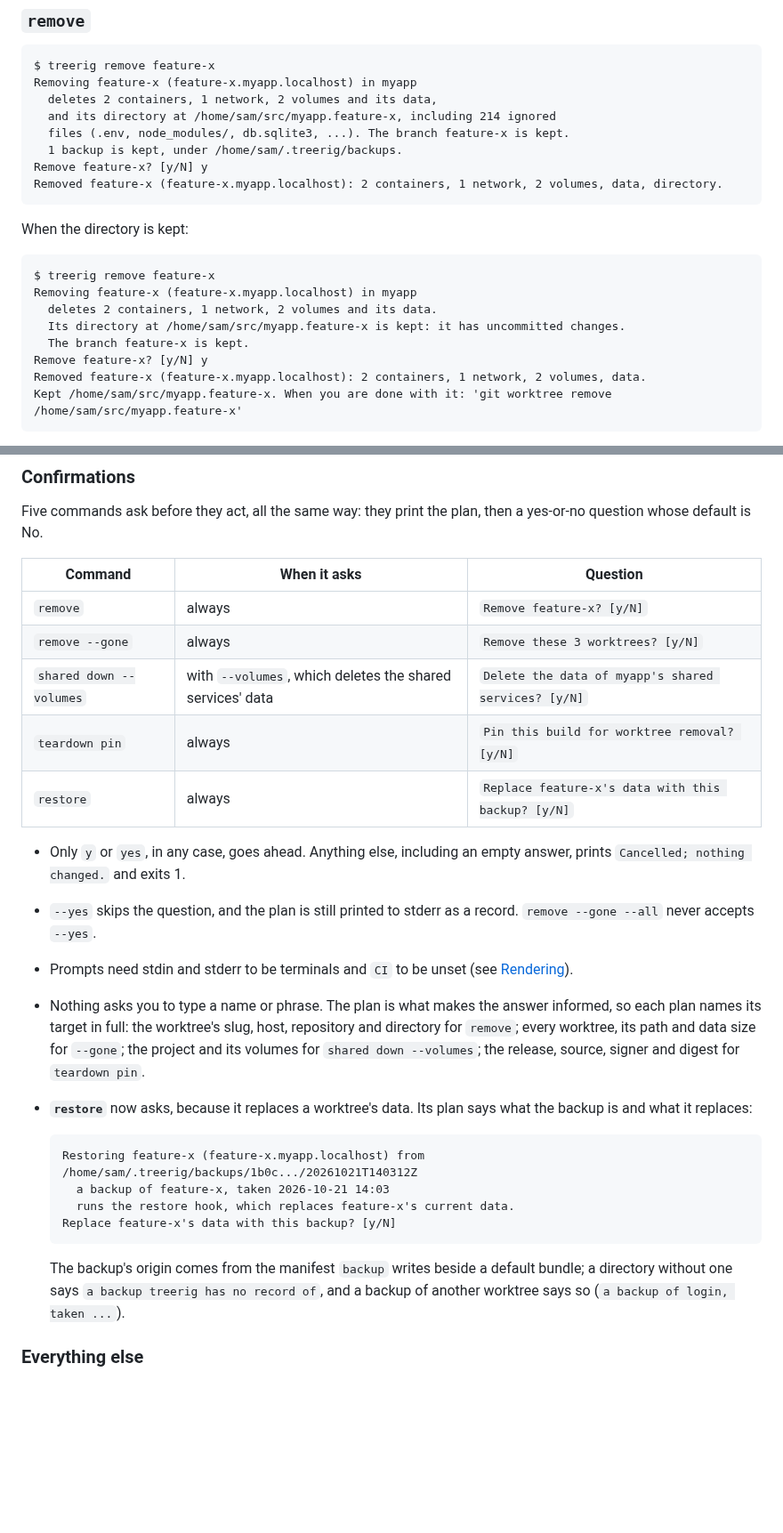
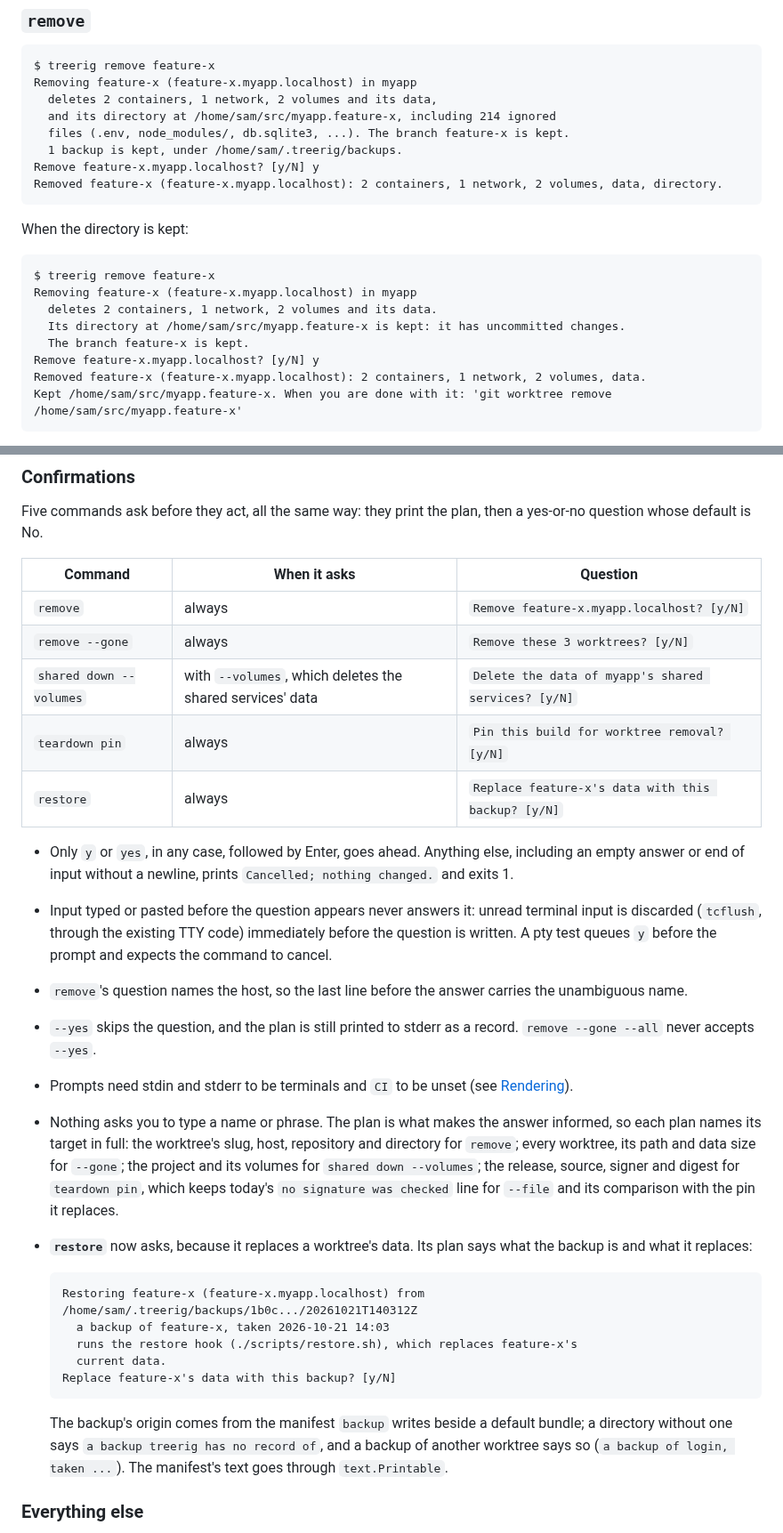
Before and after one commit to sofired/treerig, a Markdown page: docs/design/cli-1.0.md, 2 parts joined by grey strips. Shown at 89% size. GitHub-like rendering; blank space fills up the shorter version.

Commit message:
docs(design): discard type-ahead before a [y/N] question, name the host in remove's, and fill in the pin and restore plans

````diff
--- a/docs/design/cli-1.0.md
+++ b/docs/design/cli-1.0.md
@@ -650,7 +650,7 @@ Removing feature-x (feature-x.myapp.localhost) in myapp
   and its directory at /home/sam/src/myapp.feature-x, including 214 ignored
   files (.env, node_modules/, db.sqlite3, ...). The branch feature-x is kept.
   1 backup is kept, under /home/sam/.treerig/backups.
-Remove feature-x? [y/N] y
+Remove feature-x.myapp.localhost? [y/N] y
 Removed feature-x (feature-x.myapp.localhost): 2 containers, 1 network, 2 volumes, data, directory.
 ```
 
@@ -662,7 +662,7 @@ Removing feature-x (feature-x.myapp.localhost) in myapp
   deletes 2 containers, 1 network, 2 volumes and its data.
   Its directory at /home/sam/src/myapp.feature-x is kept: it has uncommitted changes.
   The branch feature-x is kept.
-Remove feature-x? [y/N] y
+Remove feature-x.myapp.localhost? [y/N] y
 Removed feature-x (feature-x.myapp.localhost): 2 containers, 1 network, 2 volumes, data.
 Kept /home/sam/src/myapp.feature-x. When you are done with it: 'git worktree remove /home/sam/src/myapp.feature-x'
 ```
@@ -796,14 +796,21 @@ a yes-or-no question whose default is No.
 
 | Command | When it asks | Question |
 |---|---|---|
-| `remove` | always | `Remove feature-x? [y/N]` |
+| `remove` | always | `Remove feature-x.myapp.localhost? [y/N]` |
 | `remove --gone` | always | `Remove these 3 worktrees? [y/N]` |
 | `shared down --volumes` | with `--volumes`, which deletes the shared services' data | `Delete the data of myapp's shared services? [y/N]` |
 | `teardown pin` | always | `Pin this build for worktree removal? [y/N]` |
 | `restore` | always | `Replace feature-x's data with this backup? [y/N]` |
 
-- Only `y` or `yes`, in any case, goes ahead. Anything else, including an empty
-  answer, prints `Cancelled; nothing changed.` and exits 1.
+- Only `y` or `yes`, in any case, followed by Enter, goes ahead. Anything
+  else, including an empty answer or end of input without a newline, prints
+  `Cancelled; nothing changed.` and exits 1.
+- Input typed or pasted before the question appears never answers it: unread
+  terminal input is discarded (`tcflush`, through the existing TTY code)
+  immediately before the question is written. A pty test queues `y` before the
+  prompt and expects the command to cancel.
+- `remove`'s question names the host, so the last line before the answer
+  carries the unambiguous name.
 - `--yes` skips the question, and the plan is still printed to stderr as a
   record. `remove --gone --all` never accepts `--yes`.
 - Prompts need stdin and stderr to be terminals and `CI` to be unset (see
@@ -812,7 +819,9 @@ a yes-or-no question whose default is No.
   informed, so each plan names its target in full: the worktree's slug, host,
   repository and directory for `remove`; every worktree, its path and data size
   for `--gone`; the project and its volumes for `shared down --volumes`; the
-  release, source, signer and digest for `teardown pin`.
+  release, source, signer and digest for `teardown pin`, which keeps today's
+  `no signature was checked` line for `--file` and its comparison with the pin
+  it replaces.
 - **`restore`** now asks, because it replaces a worktree's data. Its plan says
   what the backup is and what it replaces:
 
@@ -820,13 +829,15 @@ a yes-or-no question whose default is No.
   Restoring feature-x (feature-x.myapp.localhost) from
   /home/sam/.treerig/backups/1b0c.../20261021T140312Z
     a backup of feature-x, taken 2026-10-21 14:03
-    runs the restore hook, which replaces feature-x's current data.
+    runs the restore hook (./scripts/restore.sh), which replaces feature-x's
+    current data.
   Replace feature-x's data with this backup? [y/N]
   ```
 
   The backup's origin comes from the manifest `backup` writes beside a default
   bundle; a directory without one says `a backup treerig has no record of`, and
-  a backup of another worktree says so (`a backup of login, taken ...`).
+  a backup of another worktree says so (`a backup of login, taken ...`). The
+  manifest's text goes through `text.Printable`.
 
 ### Everything else
 
````
